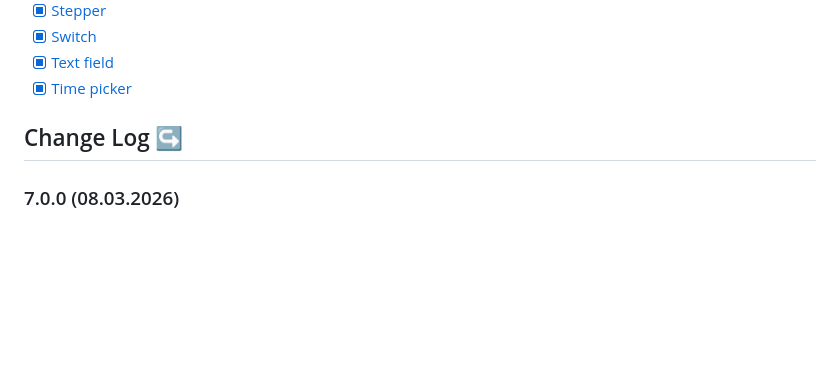
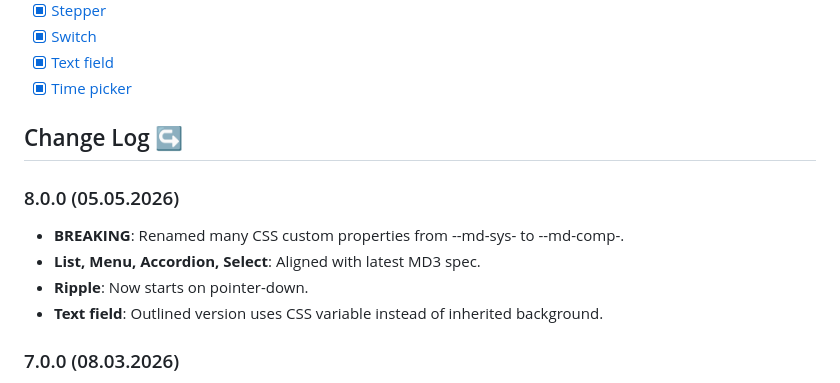
Before and after one commit to henkpb/micl, a Markdown page: README.md, the part around the change. Rendered like a GitHub page; blank space fills up the shorter version.

Commit message:
Added version 8.0.0. to Change Log

```diff
--- a/README.md
+++ b/README.md
@@ -124,6 +124,12 @@ The library currently consists of the following components:
 
 ## Change Log ↪️
 
+### 8.0.0 (05.05.2026)
+- **BREAKING**: Renamed many CSS custom properties from --md-sys- to --md-comp-.
+- **List, Menu, Accordion, Select**: Aligned with latest MD3 spec.
+- **Ripple**: Now starts on pointer-down.
+- **Text field**: Outlined version uses CSS variable instead of inherited background.
+
 ### 7.0.0 (08.03.2026)
 - **BREAKING**: Use `<a>` instead of `<label>` inside Navigation rail.
 - **BREAKING**: Use `inert` for disabled cards instead of `micl-card--disabled`.
```
